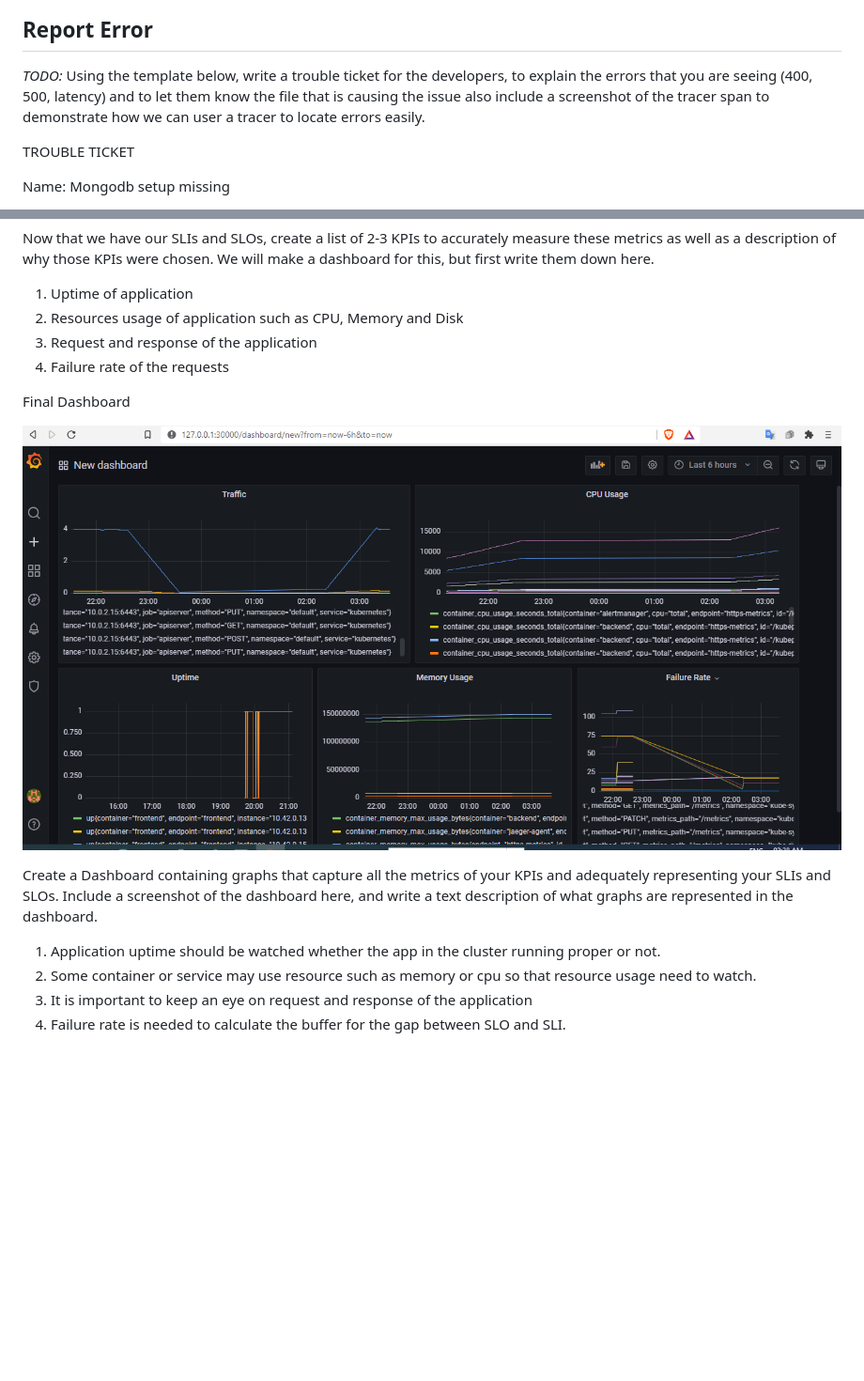
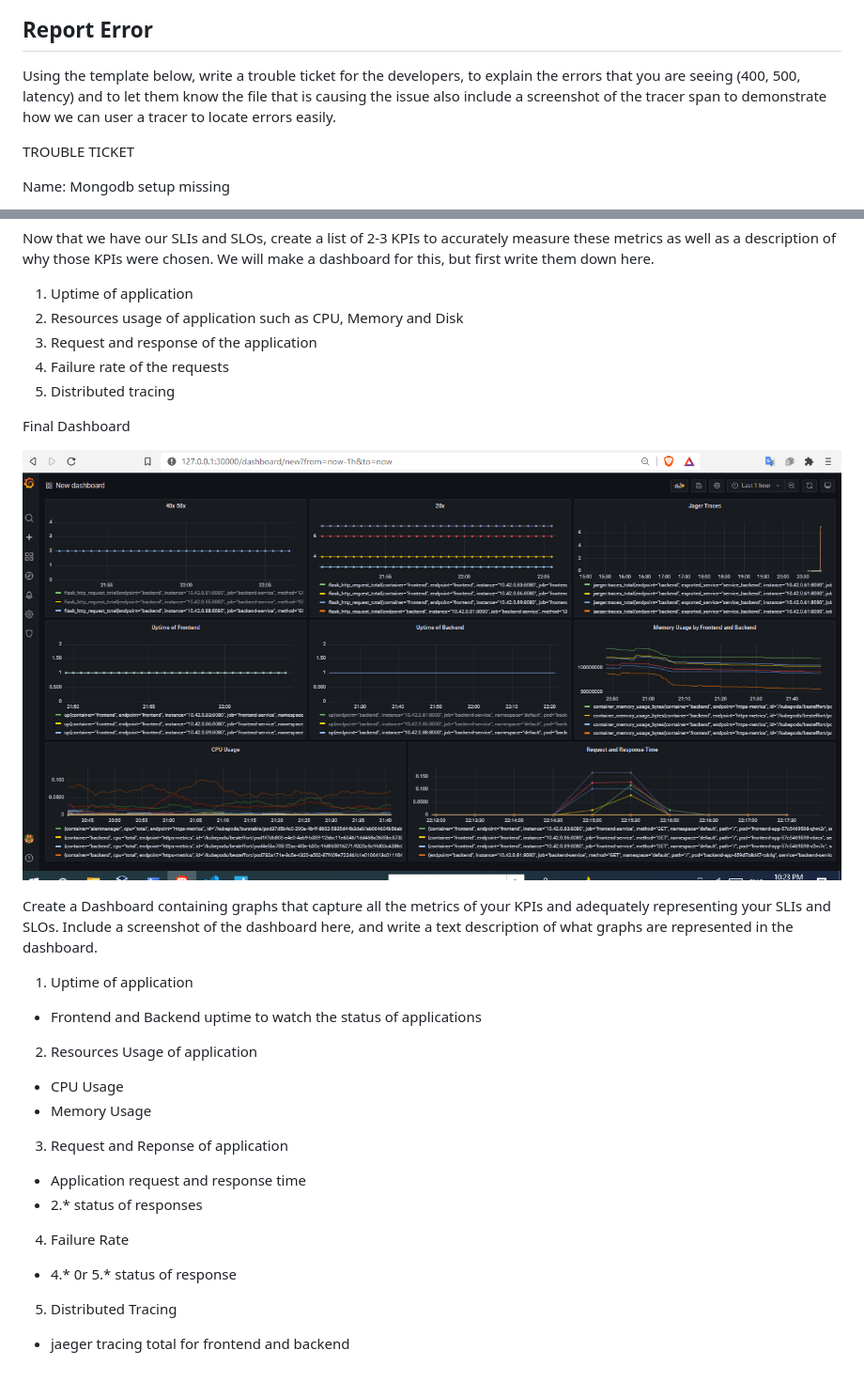
Before and after one commit to amh23/metric_dashboard, a Markdown page: README.md, 2 parts joined by grey strips. Shown: that part at 94% size. Drawn GitHub-style; pictures changed too: answer-img/final-dashboard.png; blank space fills up the shorter version.

Commit message:
Fix errors

```diff
--- a/README.md
+++ b/README.md
@@ -194,7 +194,7 @@ It is important to know we have to measure certain metrics for our customer beca
 
 
 ## Report Error
-*TODO:* Using the template below, write a trouble ticket for the developers, to explain the errors that you are seeing (400, 500, latency) and to let them know the file that is causing the issue also include a screenshot of the tracer span to demonstrate how we can user a tracer to locate errors easily.
+Using the template below, write a trouble ticket for the developers, to explain the errors that you are seeing (400, 500, latency) and to let them know the file that is causing the issue also include a screenshot of the tracer span to demonstrate how we can user a tracer to locate errors easily.
 
 TROUBLE TICKET
 
@@ -222,6 +222,7 @@ Now that we have our SLIs and SLOs, create a list of 2-3 KPIs to accurately meas
 2. Resources usage of application such as CPU, Memory and Disk
 3. Request and response of the application
 4. Failure rate of the requests
+5. Distributed tracing
 
 Final Dashboard
 
@@ -229,7 +230,16 @@ Final Dashboard
 
 Create a Dashboard containing graphs that capture all the metrics of your KPIs and adequately representing your SLIs and SLOs. Include a screenshot of the dashboard here, and write a text description of what graphs are represented in the dashboard.
 
-1. Application uptime should be watched whether the app in the cluster running proper or not.
-2. Some container or service may use resource such as memory or cpu so that resource usage need to watch.
-3. It is important to keep an eye on request and response of the application
-4. Failure rate is needed to calculate the buffer for the gap between SLO and SLI.
+
+1. Uptime of  application
+  * Frontend and Backend uptime to watch the status of applications
+2. Resources Usage of application
+  * CPU Usage
+  * Memory Usage
+3. Request and Reponse of application
+  * Application request and response time
+  * 2.* status of responses
+4. Failure Rate
+  * 4.* 0r 5.* status of response
+5. Distributed Tracing
+  * jaeger tracing total for frontend and backend
```
Also changed, not shown: 5 other files.
